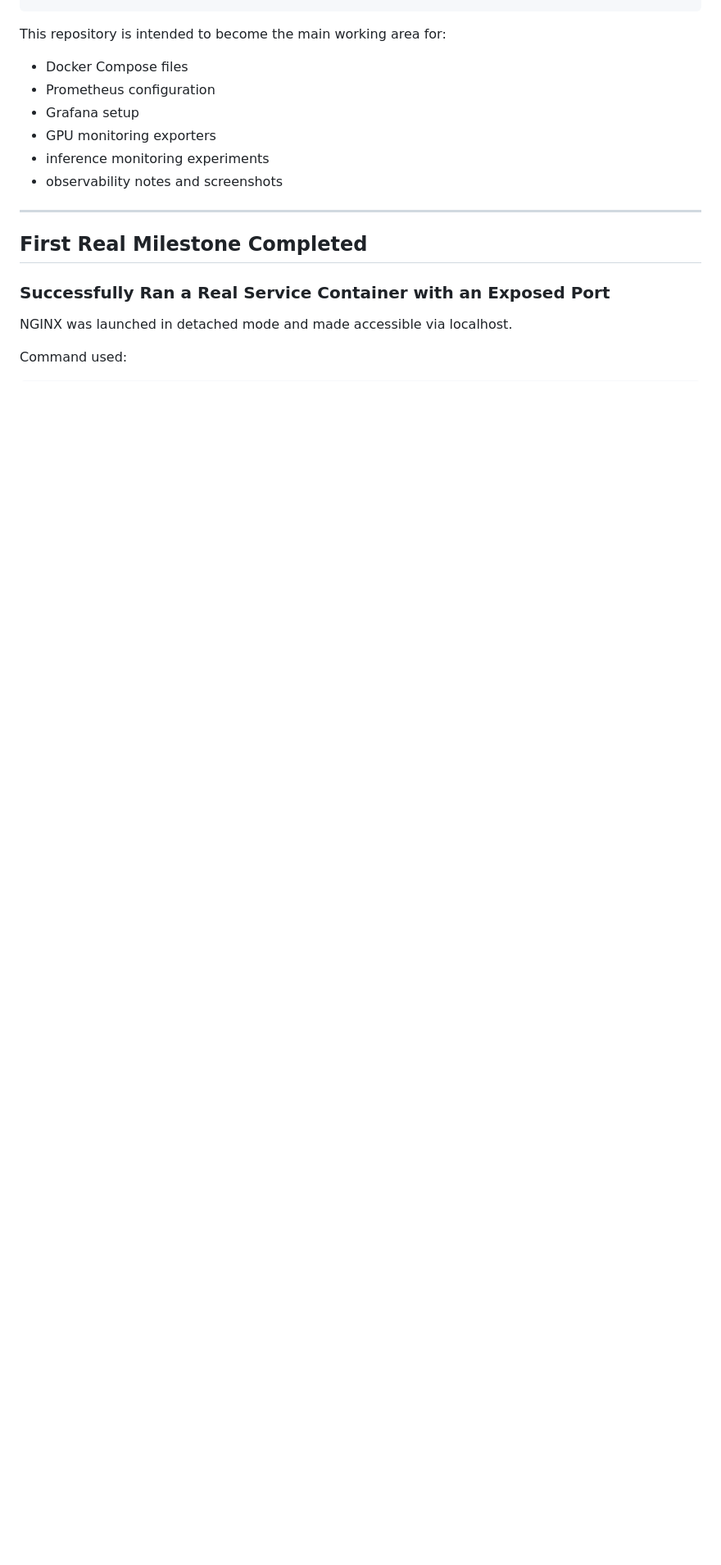
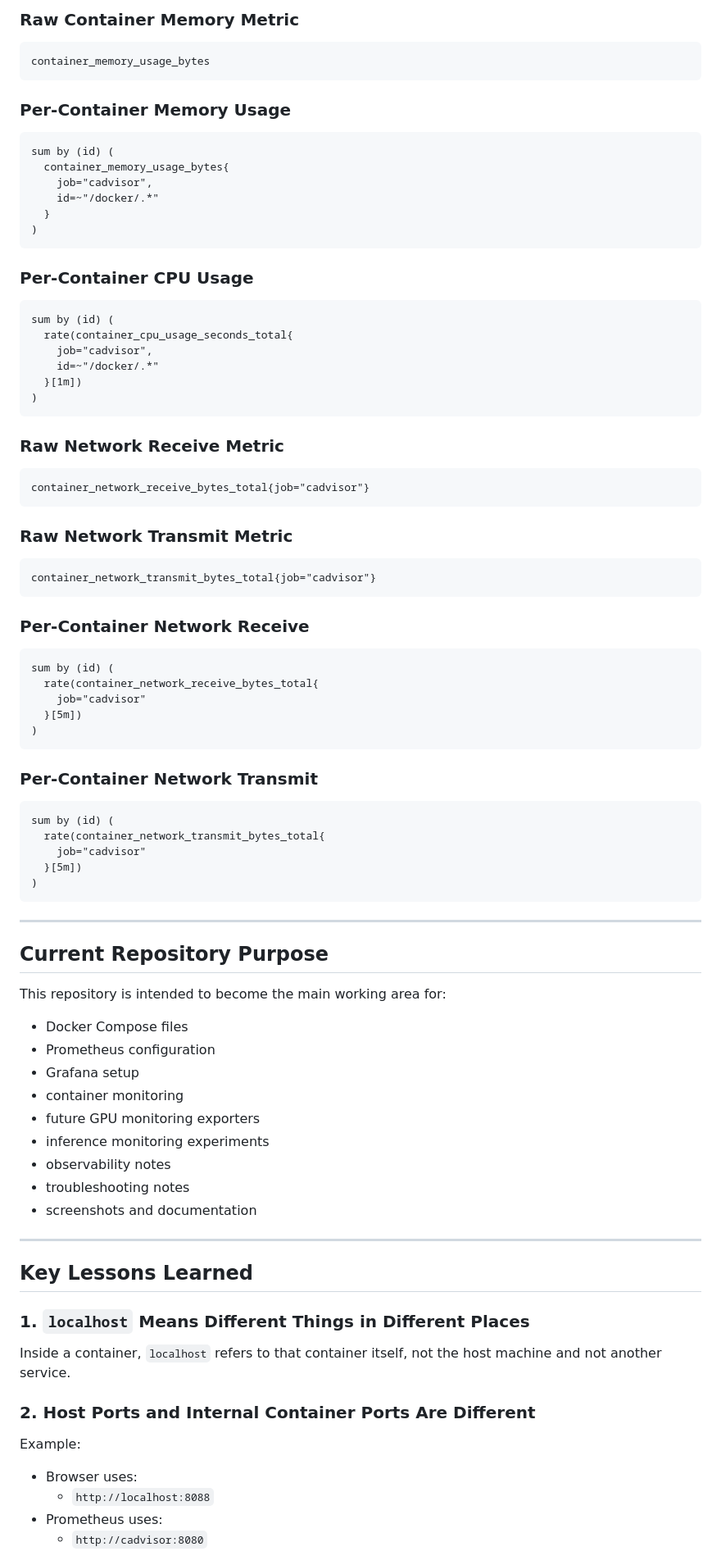
Before and after one commit to saltylighter1828/ai-observability-lab, a Markdown page: README.md, the part around one of its changes. Shown at 82% size. Drawn GitHub-style; blank space fills up the shorter version.

```diff
--- a/README.md
+++ b/README.md
@@ -151,20 +312,70 @@ Current project directory:
+### Raw Container Memory Metric
+    container_memory_usage_bytes
+
+### Per-Container Memory Usage
+    sum by (id) (
+      container_memory_usage_bytes{
+        job="cadvisor",
+        id=~"/docker/.*"
+      }
+    )
+
+### Per-Container CPU Usage
+    sum by (id) (
+      rate(container_cpu_usage_seconds_total{
+        job="cadvisor",
+        id=~"/docker/.*"
+      }[1m])
+    )
+
+### Raw Network Receive Metric
+    container_network_receive_bytes_total{job="cadvisor"}
+
+### Raw Network Transmit Metric
+    container_network_transmit_bytes_total{job="cadvisor"}
+
+### Per-Container Network Receive
+    sum by (id) (
+      rate(container_network_receive_bytes_total{
+        job="cadvisor"
+      }[5m])
+    )
+
+### Per-Container Network Transmit
+    sum by (id) (
+      rate(container_network_transmit_bytes_total{
+        job="cadvisor"
+      }[5m])
+    )
+
+---
+
+## Current Repository Purpose
 
 This repository is intended to become the main working area for:
 
 - Docker Compose files
 - Prometheus configuration
 - Grafana setup
-- GPU monitoring exporters
+- container monitoring
+- future GPU monitoring exporters
 - inference monitoring experiments
-- observability notes and screenshots
+- observability notes
+- troubleshooting notes
+- screenshots and documentation
 
 ---
 
-## First Real Milestone Completed
+## Key Lessons Learned
 
-### Successfully Ran a Real Service Container with an Exposed Port
+### 1. `localhost` Means Different Things in Different Places
+Inside a container, `localhost` refers to that container itself, not the host machine and not another service.
 
-NGINX was launched in detached mode and made accessible via localhost.
+### 2. Host Ports and Internal Container Ports Are Different
+Example:
 
-Command used:
+- Browser uses:
+  - `http://localhost:8088`
+- Prometheus uses:
+  - `http://cadvisor:8080`
 
```
Also changed, not shown: other parts of README.md (+264 -131 lines).
